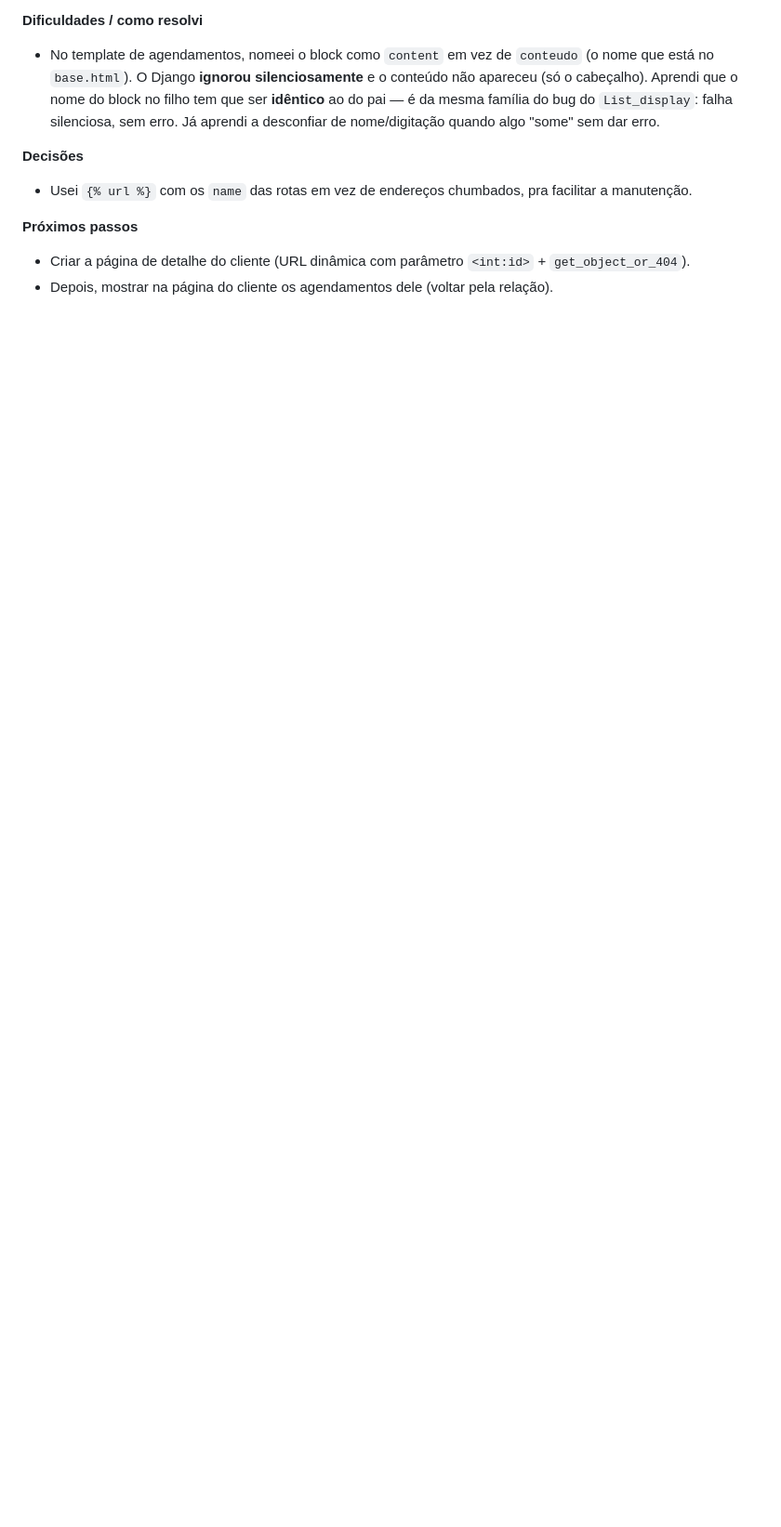
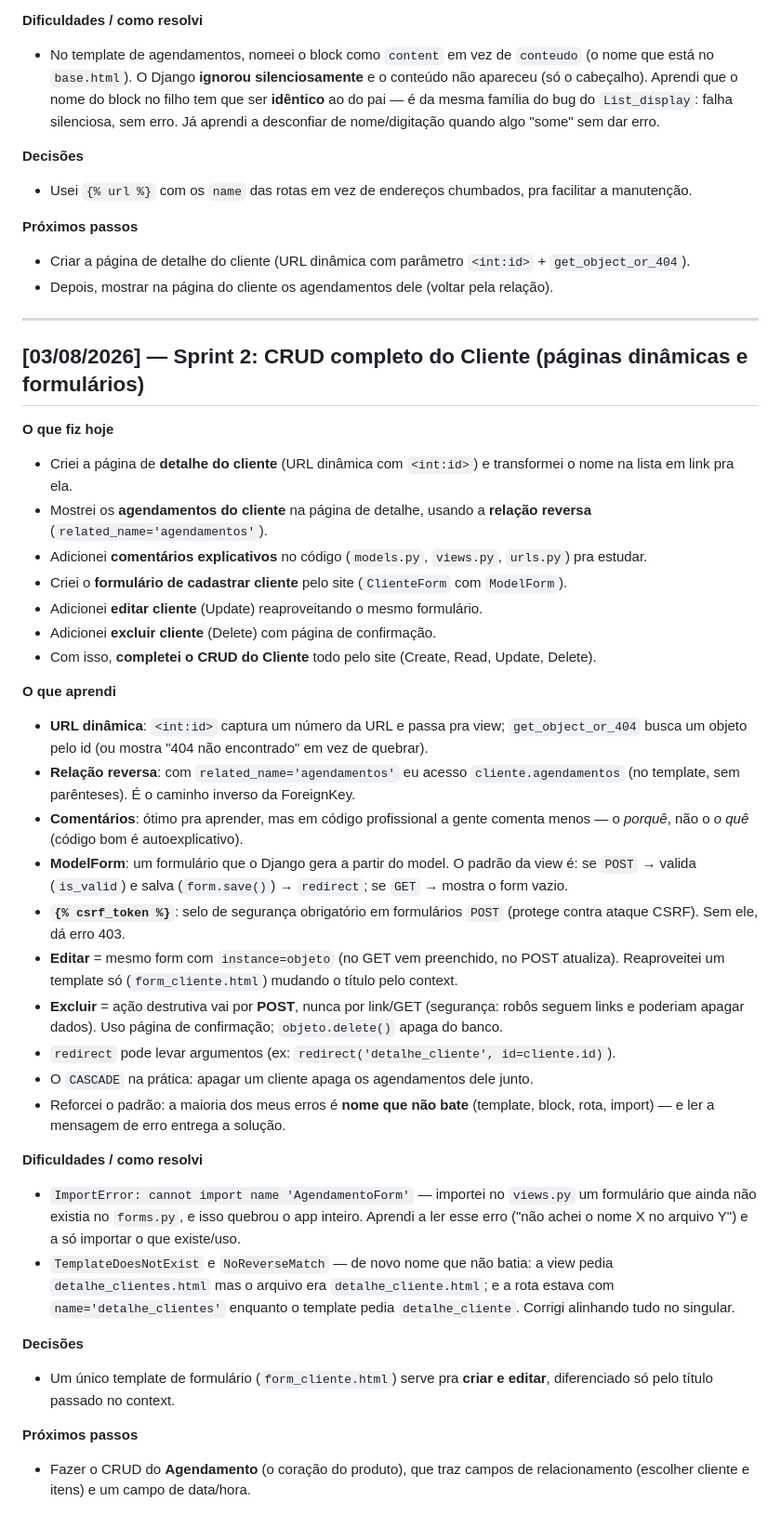
Before and after one commit to luizeduardoritter1/glowe, a Markdown page: docs/diario-de-bordo.md, the part around the change. Shown at 93% size. Drawn GitHub-style; blank space fills up the shorter version.

Commit message:
docs: adiciona entrada do diario (03/08 - CRUD completo do cliente)

```diff
--- a/docs/diario-de-bordo.md
+++ b/docs/diario-de-bordo.md
@@ -311,3 +311,38 @@ O contêiner opcional resolve os dois: simples por padrão, poderoso quando prec
 **Próximos passos**
 - Criar a página de detalhe do cliente (URL dinâmica com parâmetro `<int:id>` + `get_object_or_404`).
 - Depois, mostrar na página do cliente os agendamentos dele (voltar pela relação).
+
+---
+
+## [03/08/2026] — Sprint 2: CRUD completo do Cliente (páginas dinâmicas e formulários)
+
+**O que fiz hoje**
+- Criei a página de **detalhe do cliente** (URL dinâmica com `<int:id>`) e transformei o nome na lista em link pra ela.
+- Mostrei os **agendamentos do cliente** na página de detalhe, usando a **relação reversa** (`related_name='agendamentos'`).
+- Adicionei **comentários explicativos** no código (`models.py`, `views.py`, `urls.py`) pra estudar.
+- Criei o **formulário de cadastrar cliente** pelo site (`ClienteForm` com `ModelForm`).
+- Adicionei **editar cliente** (Update) reaproveitando o mesmo formulário.
+- Adicionei **excluir cliente** (Delete) com página de confirmação.
+- Com isso, **completei o CRUD do Cliente** todo pelo site (Create, Read, Update, Delete).
+
+**O que aprendi**
+- **URL dinâmica**: `<int:id>` captura um número da URL e passa pra view; `get_object_or_404` busca um objeto pelo id (ou mostra "404 não encontrado" em vez de quebrar).
+- **Relação reversa**: com `related_name='agendamentos'` eu acesso `cliente.agendamentos` (no template, sem parênteses). É o caminho inverso da ForeignKey.
+- **Comentários**: ótimo pra aprender, mas em código profissional a gente comenta menos — o *porquê*, não o *o quê* (código bom é autoexplicativo).
+- **ModelForm**: um formulário que o Django gera a partir do model. O padrão da view é: se `POST` → valida (`is_valid`) e salva (`form.save()`) → `redirect`; se `GET` → mostra o form vazio.
+- **`{% csrf_token %}`**: selo de segurança obrigatório em formulários `POST` (protege contra ataque CSRF). Sem ele, dá erro 403.
+- **Editar** = mesmo form com `instance=objeto` (no GET vem preenchido, no POST atualiza). Reaproveitei um template só (`form_cliente.html`) mudando o título pelo context.
+- **Excluir** = ação destrutiva vai por **POST**, nunca por link/GET (segurança: robôs seguem links e poderiam apagar dados). Uso página de confirmação; `objeto.delete()` apaga do banco.
+- `redirect` pode levar argumentos (ex: `redirect('detalhe_cliente', id=cliente.id)`).
+- O `CASCADE` na prática: apagar um cliente apaga os agendamentos dele junto.
+- Reforcei o padrão: a maioria dos meus erros é **nome que não bate** (template, block, rota, import) — e ler a mensagem de erro entrega a solução.
+
+**Dificuldades / como resolvi**
+- `ImportError: cannot import name 'AgendamentoForm'` — importei no `views.py` um formulário que ainda não existia no `forms.py`, e isso quebrou o app inteiro. Aprendi a ler esse erro ("não achei o nome X no arquivo Y") e a só importar o que existe/uso.
+- `TemplateDoesNotExist` e `NoReverseMatch` — de novo nome que não batia: a view pedia `detalhe_clientes.html` mas o arquivo era `detalhe_cliente.html`; e a rota estava com `name='detalhe_clientes'` enquanto o template pedia `detalhe_cliente`. Corrigi alinhando tudo no singular.
+
+**Decisões**
+- Um único template de formulário (`form_cliente.html`) serve pra **criar e editar**, diferenciado só pelo título passado no context.
+
+**Próximos passos**
+- Fazer o CRUD do **Agendamento** (o coração do produto), que traz campos de relacionamento (escolher cliente e itens) e um campo de data/hora.
```
